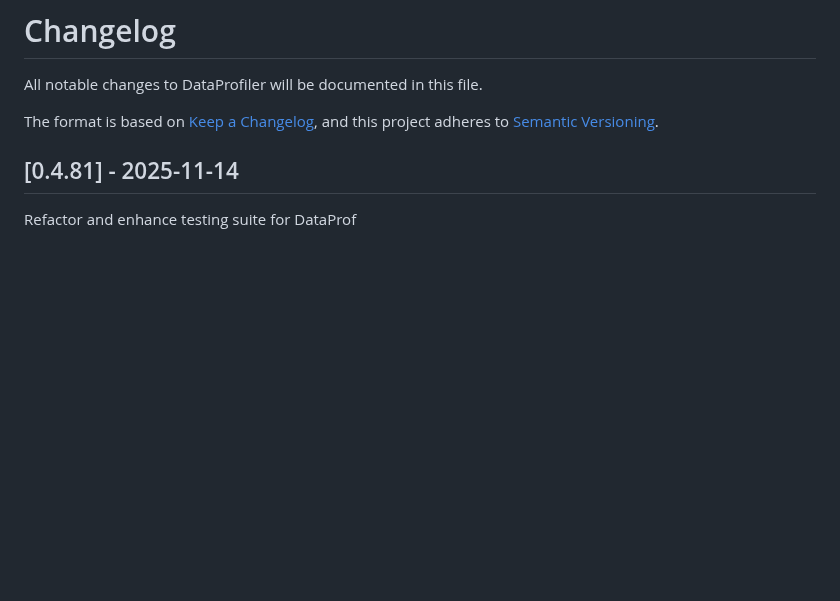
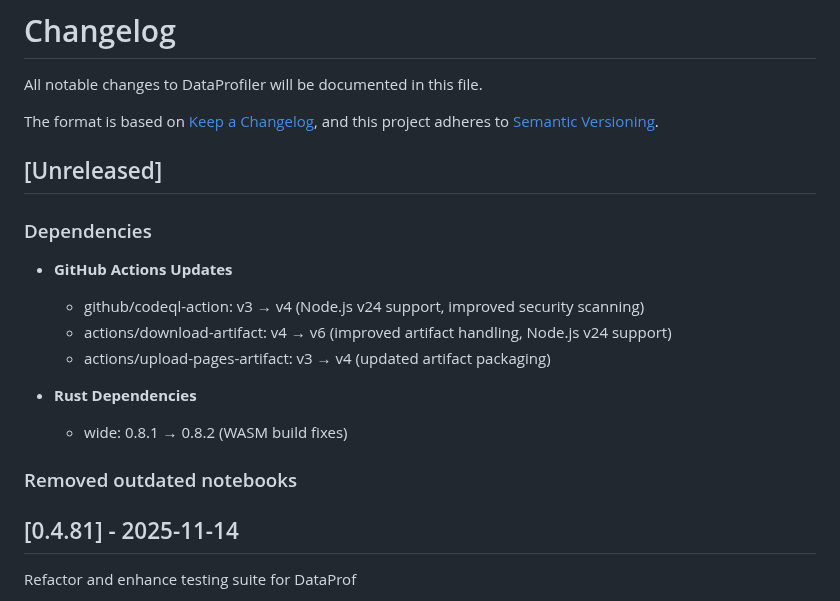
Before and after one commit to AndreaBozzo/dataprof, a Markdown page: CHANGELOG.md, the part around the change. Drawn GitHub-style; blank space fills up the shorter version.

Commit message:
chore(changelog): update dependencies section with GitHub Actions and Rust updates and removed outdated notebooks note

```diff
--- a/CHANGELOG.md
+++ b/CHANGELOG.md
@@ -4,6 +4,21 @@ All notable changes to DataProfiler will be documented in this file.
 
 The format is based on [Keep a Changelog](https://keepachangelog.com/en/1.0.0/),
 and this project adheres to [Semantic Versioning](https://semver.org/spec/v2.0.0.html).
+
+## [Unreleased]
+
+### Dependencies
+
+- **GitHub Actions Updates**
+  - github/codeql-action: v3 → v4 (Node.js v24 support, improved security scanning)
+  - actions/download-artifact: v4 → v6 (improved artifact handling, Node.js v24 support)
+  - actions/upload-pages-artifact: v3 → v4 (updated artifact packaging)
+
+- **Rust Dependencies**
+  - wide: 0.8.1 → 0.8.2 (WASM build fixes)
+
+### Removed outdated notebooks
+
 
 ## [0.4.81] - 2025-11-14
 
```
